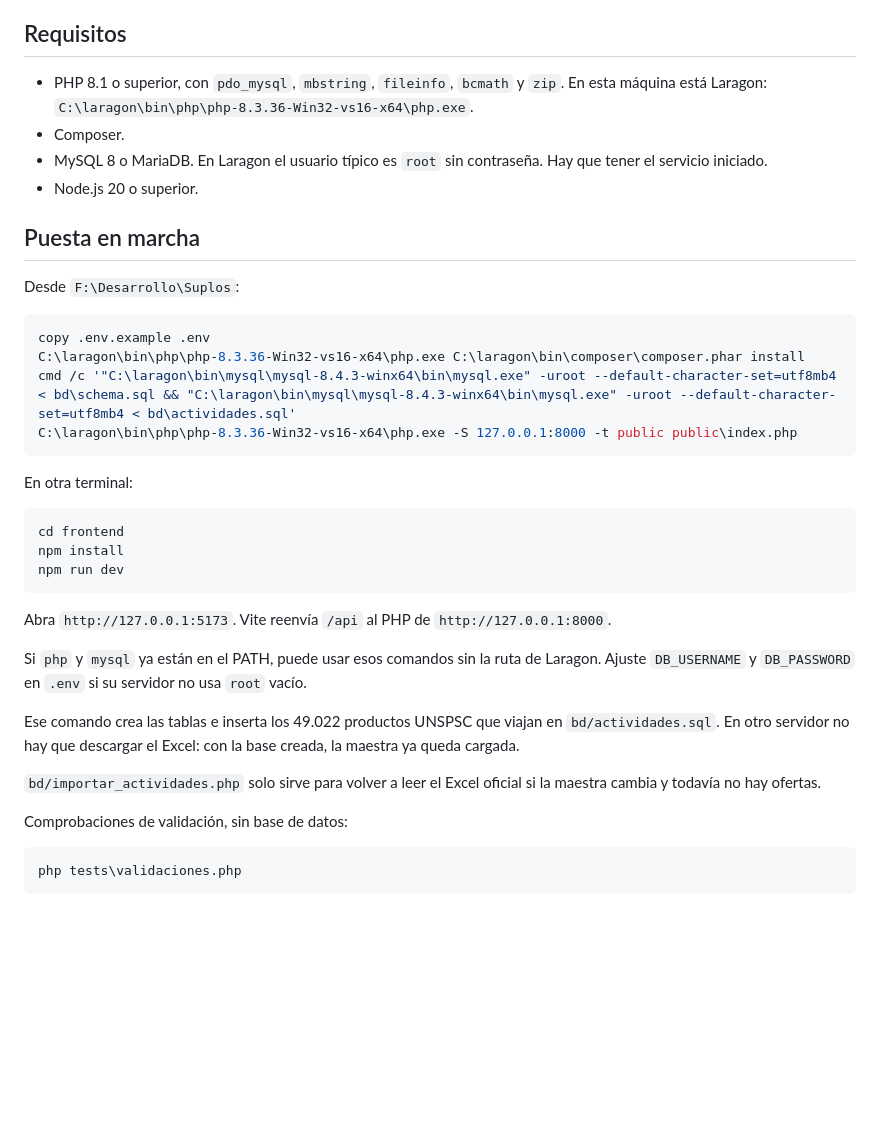
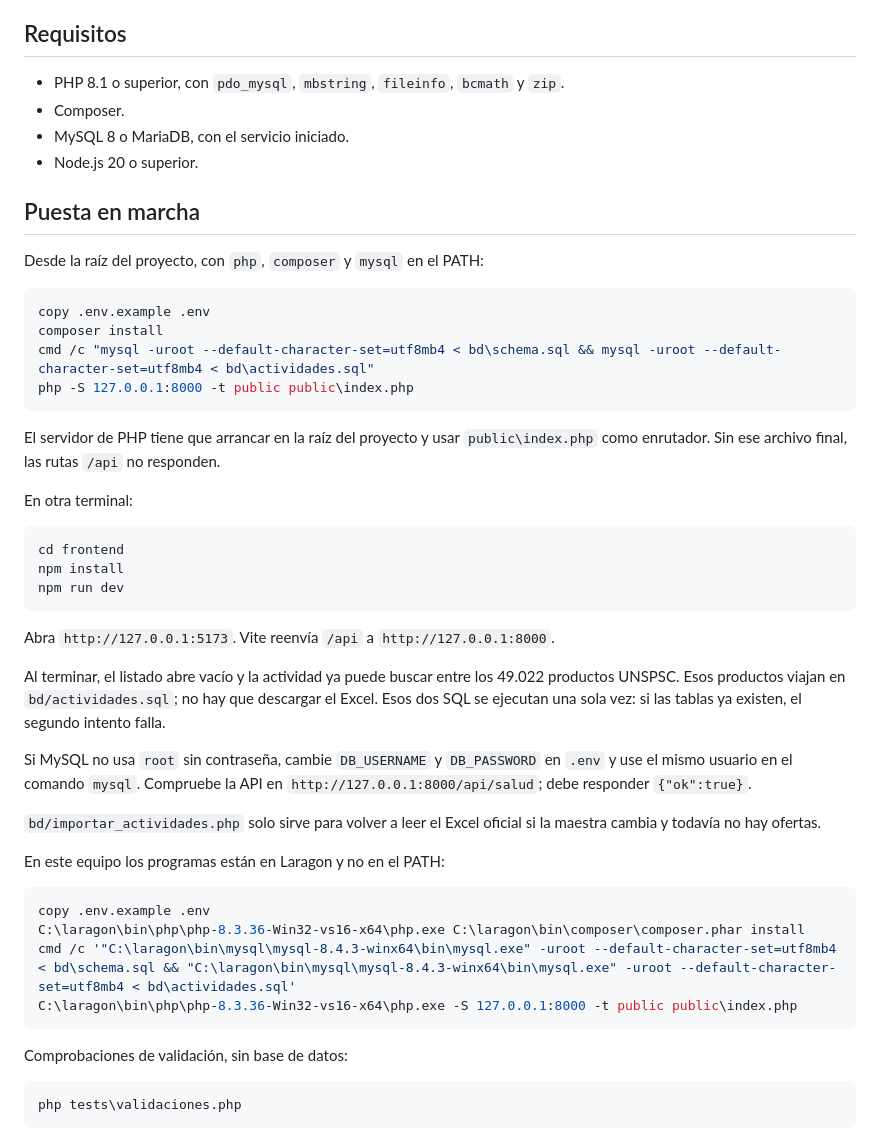
Before and after one commit to JavierRojas0495/PruebaSuplos, a Markdown page: README.md, the part around the change. GitHub-like rendering; blank space fills up the shorter version.

Commit message:
Aclara cómo arrancar el proyecto al clonar el repositorio.

````diff
--- a/README.md
+++ b/README.md
@@ -16,21 +16,23 @@ La actividad es un buscador sobre la maestra UNSPSC (unas 49.000 filas). Un sele
 
 ## Requisitos
 
-- PHP 8.1 o superior, con `pdo_mysql`, `mbstring`, `fileinfo`, `bcmath` y `zip`. En esta máquina está Laragon: `C:\laragon\bin\php\php-8.3.36-Win32-vs16-x64\php.exe`.
+- PHP 8.1 o superior, con `pdo_mysql`, `mbstring`, `fileinfo`, `bcmath` y `zip`.
 - Composer.
-- MySQL 8 o MariaDB. En Laragon el usuario típico es `root` sin contraseña. Hay que tener el servicio iniciado.
+- MySQL 8 o MariaDB, con el servicio iniciado.
 - Node.js 20 o superior.
 
 ## Puesta en marcha
 
-Desde `F:\Desarrollo\Suplos`:
+Desde la raíz del proyecto, con `php`, `composer` y `mysql` en el PATH:
 
 ```powershell
 copy .env.example .env
-C:\laragon\bin\php\php-8.3.36-Win32-vs16-x64\php.exe C:\laragon\bin\composer\composer.phar install
-cmd /c '"C:\laragon\bin\mysql\mysql-8.4.3-winx64\bin\mysql.exe" -uroot --default-character-set=utf8mb4 < bd\schema.sql && "C:\laragon\bin\mysql\mysql-8.4.3-winx64\bin\mysql.exe" -uroot --default-character-set=utf8mb4 < bd\actividades.sql'
-C:\laragon\bin\php\php-8.3.36-Win32-vs16-x64\php.exe -S 127.0.0.1:8000 -t public public\index.php
+composer install
+cmd /c "mysql -uroot --default-character-set=utf8mb4 < bd\schema.sql && mysql -uroot --default-character-set=utf8mb4 < bd\actividades.sql"
+php -S 127.0.0.1:8000 -t public public\index.php
 ```
+
+El servidor de PHP tiene que arrancar en la raíz del proyecto y usar `public\index.php` como enrutador. Sin ese archivo final, las rutas `/api` no responden.
 
 En otra terminal:
 
@@ -40,13 +42,22 @@ npm install
 npm run dev
 ```
 
-Abra `http://127.0.0.1:5173`. Vite reenvía `/api` al PHP de `http://127.0.0.1:8000`.
+Abra `http://127.0.0.1:5173`. Vite reenvía `/api` a `http://127.0.0.1:8000`.
 
-Si `php` y `mysql` ya están en el PATH, puede usar esos comandos sin la ruta de Laragon. Ajuste `DB_USERNAME` y `DB_PASSWORD` en `.env` si su servidor no usa `root` vacío.
+Al terminar, el listado abre vacío y la actividad ya puede buscar entre los 49.022 productos UNSPSC. Esos productos viajan en `bd/actividades.sql`; no hay que descargar el Excel. Esos dos SQL se ejecutan una sola vez: si las tablas ya existen, el segundo intento falla.
 
-Ese comando crea las tablas e inserta los 49.022 productos UNSPSC que viajan en `bd/actividades.sql`. En otro servidor no hay que descargar el Excel: con la base creada, la maestra ya queda cargada.
+Si MySQL no usa `root` sin contraseña, cambie `DB_USERNAME` y `DB_PASSWORD` en `.env` y use el mismo usuario en el comando `mysql`. Compruebe la API en `http://127.0.0.1:8000/api/salud`; debe responder `{"ok":true}`.
 
 `bd/importar_actividades.php` solo sirve para volver a leer el Excel oficial si la maestra cambia y todavía no hay ofertas.
+
+En este equipo los programas están en Laragon y no en el PATH:
+
+```powershell
+copy .env.example .env
+C:\laragon\bin\php\php-8.3.36-Win32-vs16-x64\php.exe C:\laragon\bin\composer\composer.phar install
+cmd /c '"C:\laragon\bin\mysql\mysql-8.4.3-winx64\bin\mysql.exe" -uroot --default-character-set=utf8mb4 < bd\schema.sql && "C:\laragon\bin\mysql\mysql-8.4.3-winx64\bin\mysql.exe" -uroot --default-character-set=utf8mb4 < bd\actividades.sql'
+C:\laragon\bin\php\php-8.3.36-Win32-vs16-x64\php.exe -S 127.0.0.1:8000 -t public public\index.php
+```
 
 Comprobaciones de validación, sin base de datos:
 
````
